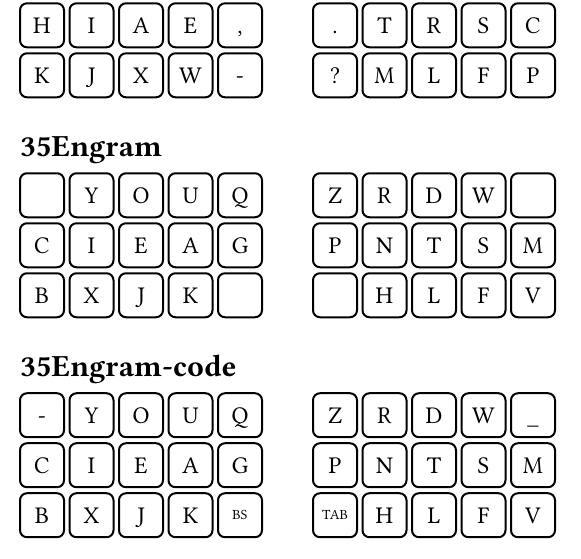
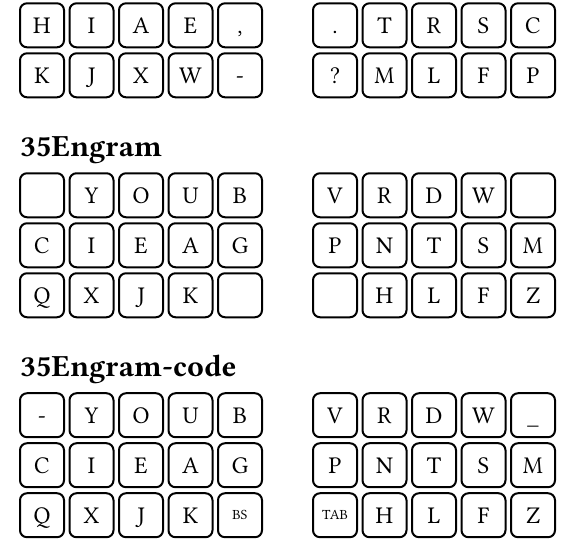
Before and after one commit to shnarazk/35-Engram, a Typst document (figures/keys.typ): part of the page, cut so that both start at the same text. Compiled offline with Typst 0.15; a missing font is replaced by an installed copy or a similar font.

Commit message:
feat: swap qb and zv

```diff
--- a/figures/keys.typ
+++ b/figures/keys.typ
@@ -61,9 +61,9 @@
 
 = 35Engram
 #block(outset: 4pt)[
-#key(" ") #key("Y") #key("O") #key("U") #key("Q")
+#key(" ") #key("Y") #key("O") #key("U") #key("B")
 #sep()
-#key("Z") #key("R") #key("D") #key("W") #key(" ")
+#key("V") #key("R") #key("D") #key("W") #key(" ")
 ]
 #block(outset: 0pt, inset: 0pt)[
 #key("C") #key("I") #key("E") #key("A") #key("G")
@@ -88,9 +88,9 @@
 #key("P") #key("N") #key("T") #key("S") #key("M")
 ]
 #block[
-#key("B") #key("X") #key("J") #key("K") #key(size: 7pt, "BS")
+#key("Q") #key("X") #key("J") #key("K") #key(size: 7pt, "BS")
 #sep()
-#key(size: 7pt, "TAB") #key("H") #key("L") #key("F") #key("V")
+#key(size: 7pt, "TAB") #key("H") #key("L") #key("F") #key("Z")
 ]
 
 = 35Engram-code: Numeric layer
```
Also changed, not shown: README.md, figures/layout-35Engram-code.svg, figures/layout-35Engram.svg, figures/keys.typ (8 more changed lines).
